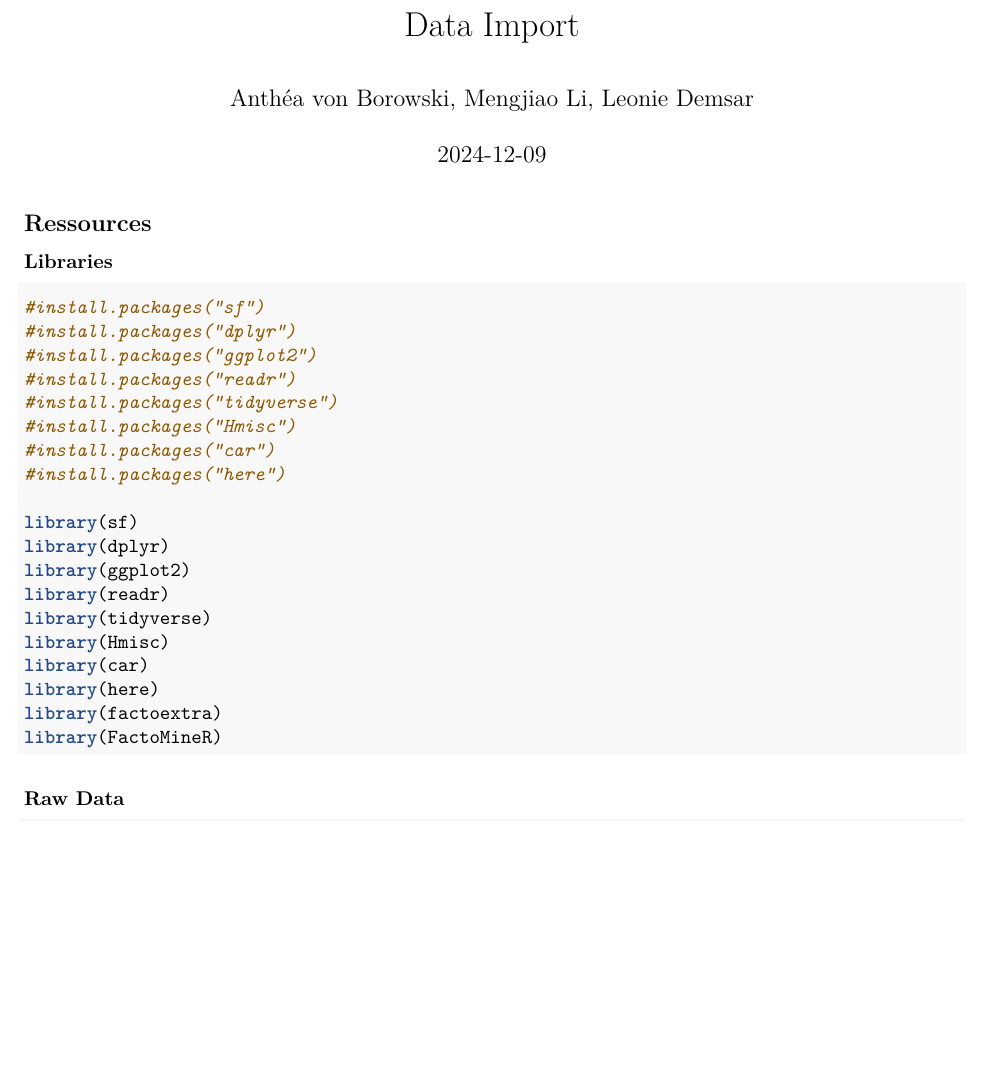
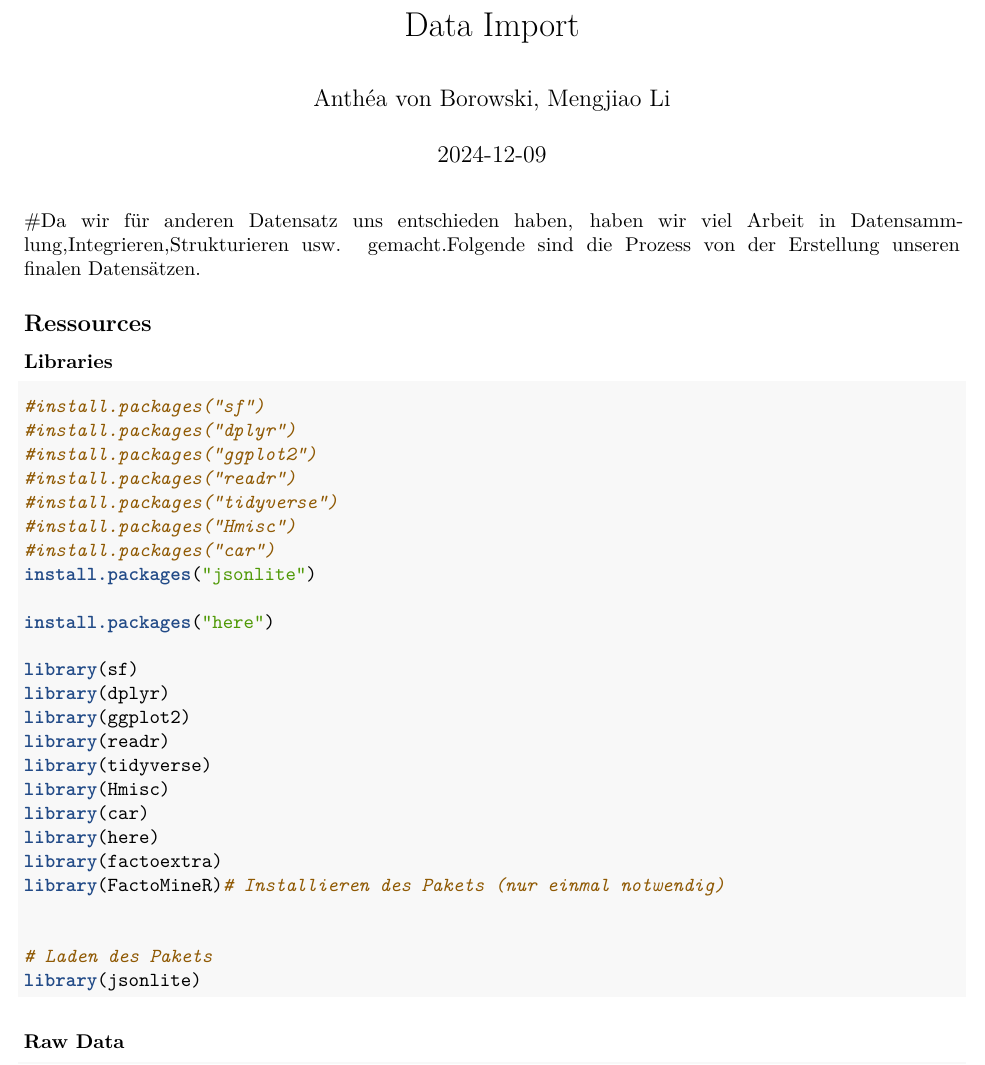
Before and after one commit to amaryllisDNA/dssowi, an R Markdown document (data_import.Rmd): part of page 1 of 7, cut so that both start at the same text, the shorter picture padded with empty space. Rendered offline with R 4.5, knitr and Pandoc, then LaTeX, with nearby package versions; some code elsewhere in the file could not run offline.

Commit message:
Update data_import.Rmd

````diff
--- a/data_import.Rmd
+++ b/data_import.Rmd
@@ -1,10 +1,10 @@
 ---
 title: "Data Import"
-author: "Anthéa von Borowski, Mengjiao Li, Leonie Demsar"
+author: "Anthéa von Borowski, Mengjiao Li"
 date: "2024-12-09"
 output: pdf_document
 ---
-
+#Da wir für anderen Datensatz uns entschieden haben, haben wir viel Arbeit in Datensammlung,Integrieren,Strukturieren usw. gemacht.Folgende sind die Prozess von der Erstellung unseren finalen Datensätzen.
 ```{r setup, include=FALSE}
 knitr::opts_chunk$set(echo = TRUE)
 
@@ -23,7 +23,9 @@ rm(list=ls())
 #install.packages("tidyverse")
 #install.packages("Hmisc")
 #install.packages("car")
-#install.packages("here")
+install.packages("jsonlite")
+
+install.packages("here")
 
 library(sf)
 library(dplyr)
@@ -34,7 +36,12 @@ library(Hmisc)
 library(car)
 library(here)
 library(factoextra)
-library(FactoMineR)
+library(FactoMineR)# Installieren des Pakets (nur einmal notwendig)
+
+
+# Laden des Pakets
+library(jsonlite)
+
 
 
 ```
````
Also changed, not shown: data_import.Rmd (4 more changed lines).
